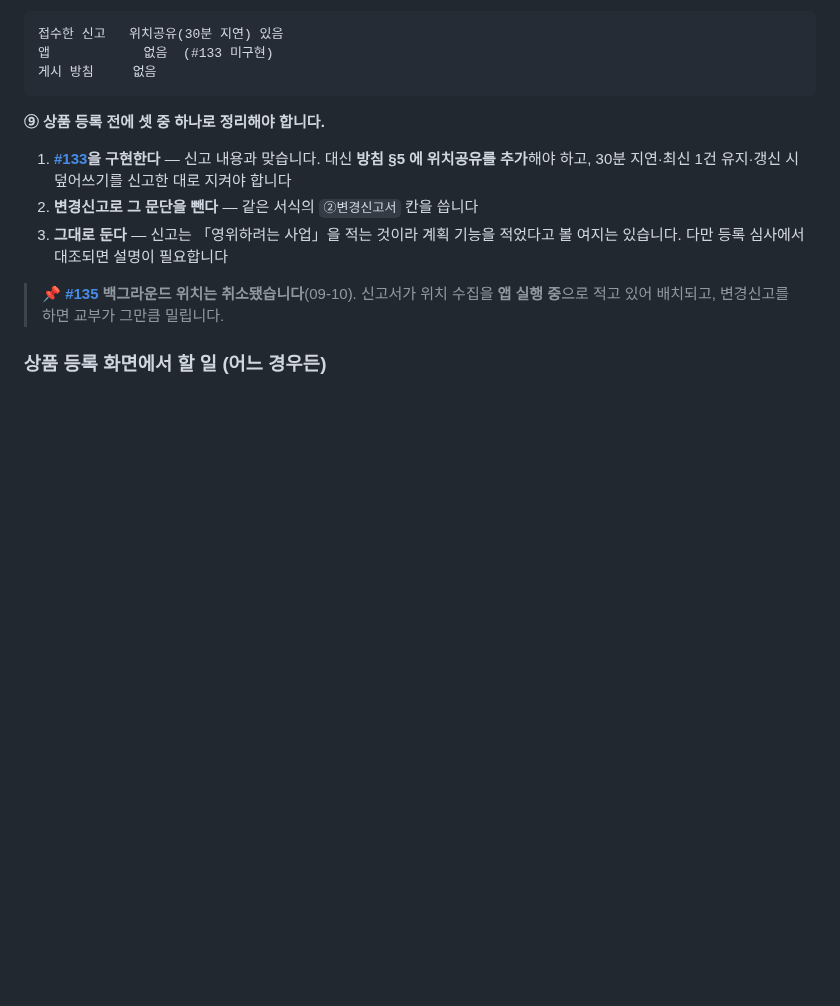
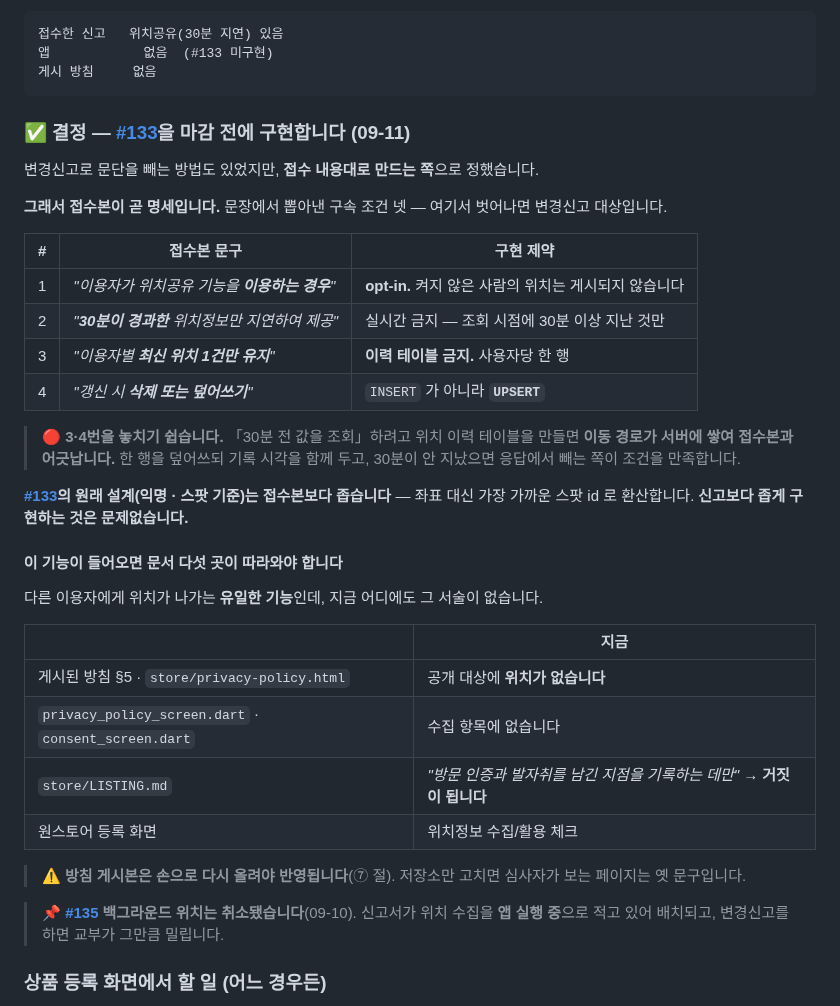
Before and after one commit to FogMap2026/FogApp, a Markdown page: docs/ONESTORE_RELEASE.md, the part around the change. Rendered like a GitHub page; blank space fills up the shorter version.

Commit message:
docs: #133 을 마감 전 구현으로 결정 — 접수본에서 구속 조건 넷을 뽑는다
접수본과 앱의 불일치를 「구현한다」로 정리했다(09-11). 그래서 신고
문구가 곧 명세가 된다 — opt-in · 30분 지연 · 사용자당 1건 · UPSERT.

3·4번이 놓치기 쉽다. 「30분 전 값 조회」를 위치 이력 테이블로 짜면
이동 경로가 서버에 쌓여 접수본과 어긋난다.

따라와야 하는 문서 다섯 곳도 함께 적는다 — 다른 이용자에게 위치가
나가는 유일한 기능인데 방침·동의 화면·상품 설명 어디에도 서술이 없다.

Co-Authored-By: Claude Opus 5 <noreply@anthropic.com>

````diff
--- a/docs/ONESTORE_RELEASE.md
+++ b/docs/ONESTORE_RELEASE.md
@@ -133,11 +133,39 @@ FogApp 은 **이미** 개인위치정보를 서버에 저장하고 있습니다.
 게시 방침     없음
 ```
 
-**⑨ 상품 등록 전에 셋 중 하나로 정리해야 합니다.**
+### ✅ 결정 — [#133](../../issues/133)을 **마감 전에 구현**합니다 (09-11)
 
-1. **[#133](../../issues/133)을 구현한다** — 신고 내용과 맞습니다. 대신 **방침 §5 에 위치공유를 추가**해야 하고, 30분 지연·최신 1건 유지·갱신 시 덮어쓰기를 신고한 대로 지켜야 합니다
-2. **변경신고로 그 문단을 뺀다** — 같은 서식의 `②변경신고서` 칸을 씁니다
-3. **그대로 둔다** — 신고는 「영위하려는 사업」을 적는 것이라 계획 기능을 적었다고 볼 여지는 있습니다. 다만 등록 심사에서 대조되면 설명이 필요합니다
+변경신고로 문단을 빼는 방법도 있었지만, **접수 내용대로 만드는 쪽**으로 정했습니다.
+
+**그래서 접수본이 곧 명세입니다.** 문장에서 뽑아낸 구속 조건 넷 — 여기서 벗어나면 변경신고 대상입니다.
+
+| # | 접수본 문구 | 구현 제약 |
+|---|---|---|
+| 1 | *"이용자가 위치공유 기능을 **이용하는 경우**"* | **opt-in.** 켜지 않은 사람의 위치는 게시되지 않습니다 |
+| 2 | *"**30분이 경과한** 위치정보만 지연하여 제공"* | 실시간 금지 — 조회 시점에 30분 이상 지난 것만 |
+| 3 | *"이용자별 **최신 위치 1건만 유지**"* | **이력 테이블 금지.** 사용자당 한 행 |
+| 4 | *"갱신 시 **삭제 또는 덮어쓰기**"* | `INSERT` 가 아니라 **`UPSERT`** |
+
+> 🔴 **3·4번을 놓치기 쉽습니다.** 「30분 전 값을 조회」하려고 위치 이력 테이블을 만들면
+> **이동 경로가 서버에 쌓여 접수본과 어긋납니다.** 한 행을 덮어쓰되 기록 시각을 함께 두고,
+> 30분이 안 지났으면 응답에서 빼는 쪽이 조건을 만족합니다.
+
+**[#133](../../issues/133)의 원래 설계(익명 · 스팟 기준)는 접수본보다 좁습니다** — 좌표 대신 가장 가까운
+스팟 id 로 환산합니다. **신고보다 좁게 구현하는 것은 문제없습니다.**
+
+#### 이 기능이 들어오면 문서 다섯 곳이 따라와야 합니다
+
+다른 이용자에게 위치가 나가는 **유일한 기능**인데, 지금 어디에도 그 서술이 없습니다.
+
+| | 지금 |
+|---|---|
+| 게시된 방침 §5 · `store/privacy-policy.html` | 공개 대상에 **위치가 없습니다** |
+| `privacy_policy_screen.dart` · `consent_screen.dart` | 수집 항목에 없습니다 |
+| `store/LISTING.md` | *"방문 인증과 발자취를 남긴 지점을 기록하는 데만"* → **거짓이 됩니다** |
+| 원스토어 등록 화면 | 위치정보 수집/활용 체크 |
+
+> ⚠️ **방침 게시본은 손으로 다시 올려야 반영됩니다**(⑦ 절). 저장소만 고치면 심사자가 보는
+> 페이지는 옛 문구입니다.
 
 > 📌 **[#135](../../issues/135) 백그라운드 위치는 취소됐습니다**(09-10). 신고서가 위치 수집을
 > **앱 실행 중**으로 적고 있어 배치되고, 변경신고를 하면 교부가 그만큼 밀립니다.
````
